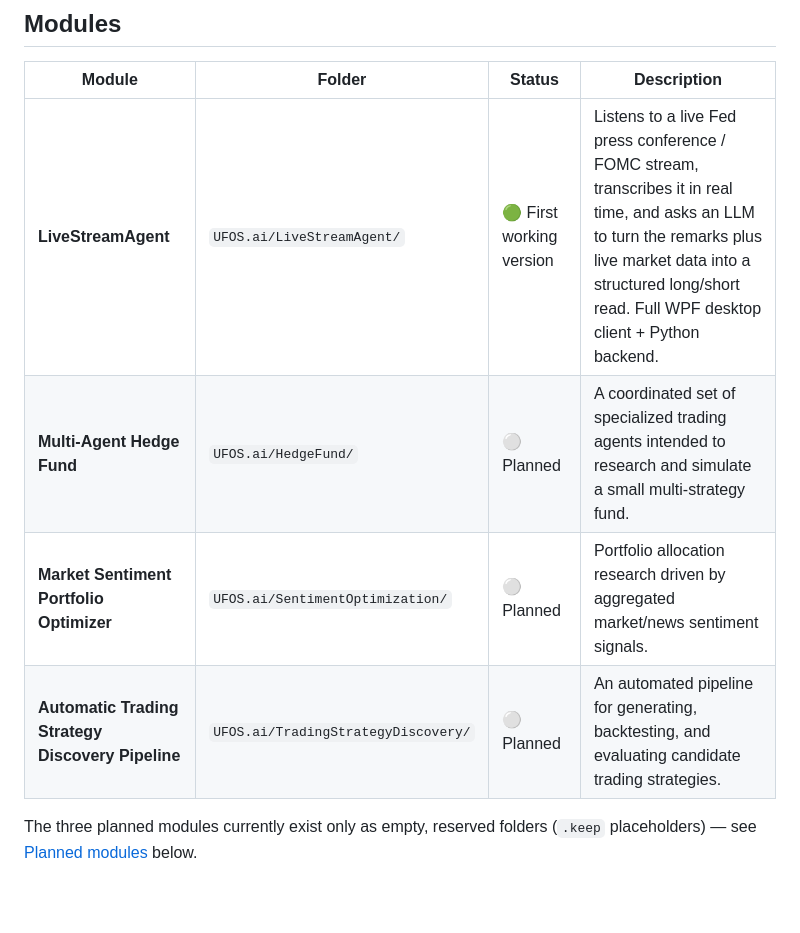
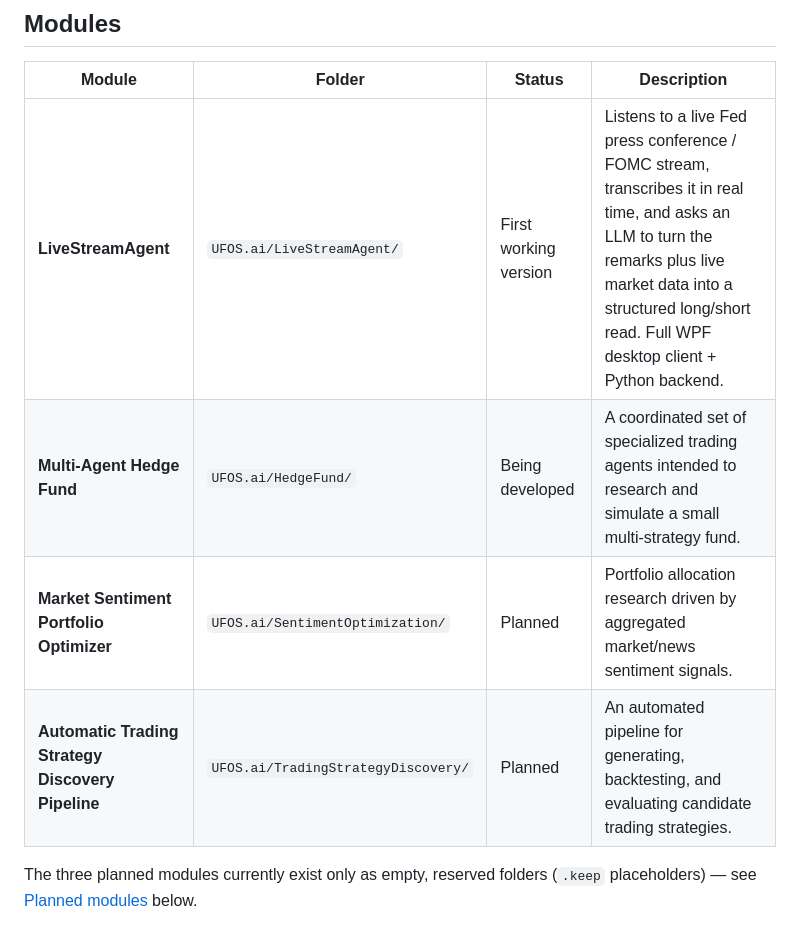
Before and after one commit to DasPinguinHD/UFOS.ai, a Markdown page: README.md, the part around the change. Rendered like a GitHub page; blank space fills up the shorter version.

Commit message:
Update module statuses in README.md

```diff
--- a/README.md
+++ b/README.md
@@ -36,10 +36,10 @@ The long-term goal of UFOS.ai is a single umbrella program made up of self-conta
 
 | Module | Folder | Status | Description |
 |---|---|---|---|
-| **LiveStreamAgent** | `UFOS.ai/LiveStreamAgent/` | 🟢 First working version | Listens to a live Fed press conference / FOMC stream, transcribes it in real time, and asks an LLM to turn the remarks plus live market data into a structured long/short read. Full WPF desktop client + Python backend. |
-| **Multi-Agent Hedge Fund** | `UFOS.ai/HedgeFund/` | ⚪ Planned | A coordinated set of specialized trading agents intended to research and simulate a small multi-strategy fund. |
-| **Market Sentiment Portfolio Optimizer** | `UFOS.ai/SentimentOptimization/` | ⚪ Planned | Portfolio allocation research driven by aggregated market/news sentiment signals. |
-| **Automatic Trading Strategy Discovery Pipeline** | `UFOS.ai/TradingStrategyDiscovery/` | ⚪ Planned | An automated pipeline for generating, backtesting, and evaluating candidate trading strategies. |
+| **LiveStreamAgent** | `UFOS.ai/LiveStreamAgent/` |  First working version | Listens to a live Fed press conference / FOMC stream, transcribes it in real time, and asks an LLM to turn the remarks plus live market data into a structured long/short read. Full WPF desktop client + Python backend. |
+| **Multi-Agent Hedge Fund** | `UFOS.ai/HedgeFund/` | Being developed | A coordinated set of specialized trading agents intended to research and simulate a small multi-strategy fund. |
+| **Market Sentiment Portfolio Optimizer** | `UFOS.ai/SentimentOptimization/` |  Planned | Portfolio allocation research driven by aggregated market/news sentiment signals. |
+| **Automatic Trading Strategy Discovery Pipeline** | `UFOS.ai/TradingStrategyDiscovery/` |  Planned | An automated pipeline for generating, backtesting, and evaluating candidate trading strategies. |
 
 The three planned modules currently exist only as empty, reserved folders (`.keep` placeholders) — see [Planned modules](#planned-modules) below.
 
```
